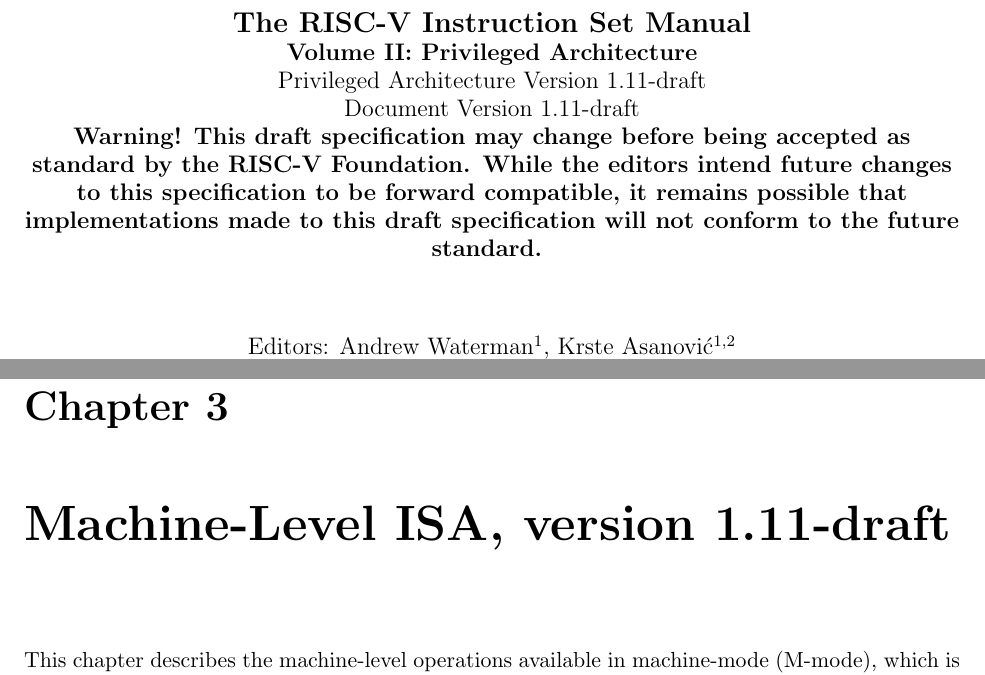
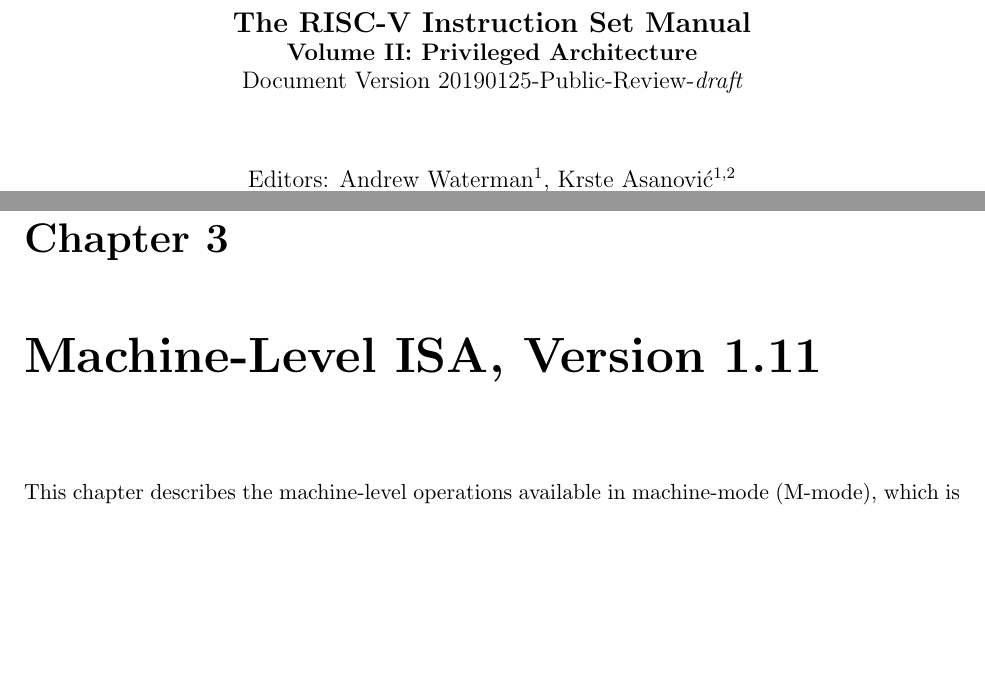
Before and after one commit to riscv/riscv-isa-manual, a LaTeX thesis (src/riscv-privileged.tex, which reads src/machine.tex): two parts of pages 1 and 27 of 115, joined at a grey line, cut so that both start at the same text, the shorter picture padded with empty space. Compiled offline with pdfLaTeX.

Commit message:
Use date-based versioning scheme for priv spec

```diff
--- a/src/machine.tex
+++ b/src/machine.tex
@@ -1,4 +1,4 @@
-\chapter{Machine-Level ISA, version \privrev}
+\chapter{Machine-Level ISA, Version 1.11}
 \label{machine}
 
 This chapter describes the machine-level operations available in
--- a/src/riscv-privileged.tex
+++ b/src/riscv-privileged.tex
@@ -6,27 +6,20 @@
 
 \input{preamble}
 
-\newcommand{\privrev}{1.11-draft}
+\newcommand{\privrev}{\mbox{20190125-Public-Review-{\em draft}}}
+\newcommand{\privmonthyear}{\mbox{January 2019}}
 
 \begin{document}
 
-\title{{\vspace{-0.7in}\Large {\bf The RISC-V Instruction Set Manual}} \\
+\title{\vspace{-0.7in}\Large {\bf The RISC-V Instruction Set Manual} \\
   \large {\bf Volume II: Privileged Architecture} \\
-  Privileged Architecture Version \privrev \\
-  Document Version \privrev \\
-    {\bf Warning! This draft specification
-    may change before being accepted as standard by the RISC-V Foundation.
-    While the editors intend future changes to this specification to be
-    forward compatible, it remains possible that
-    implementations made to this draft specification will not conform
-    to the future standard.}
+  Document Version \privrev
   \vspace{-0.1in}}
 
 \author{Editors: Andrew Waterman$^{1}$, Krste Asanovi\'{c}$^{1,2}$ \\
   $^{1}$SiFive Inc., \\
   $^{2}$CS Division, EECS Department, University of California, Berkeley \\
-  {\tt andrew@sifive.com, krste@berkeley.edu} \\
-  \today
+  {\tt andrew@sifive.com, krste@berkeley.edu}
 }
 
 \date{}
```
Also changed, not shown: src/supervisor.tex (+1 -1 lines), src/riscv-privileged.tex (4 more changed lines).
